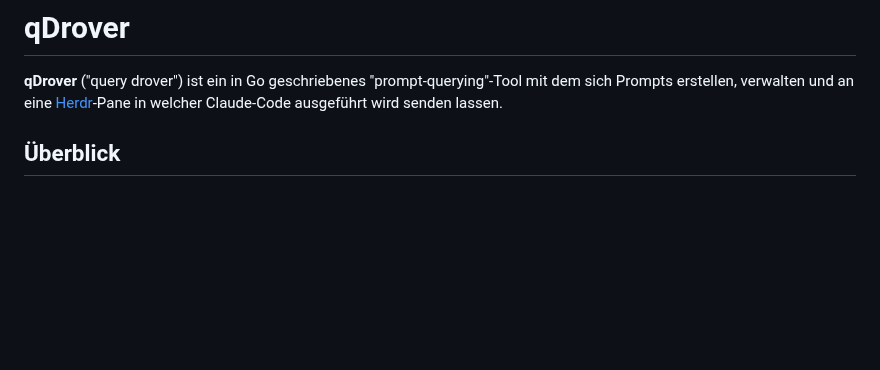
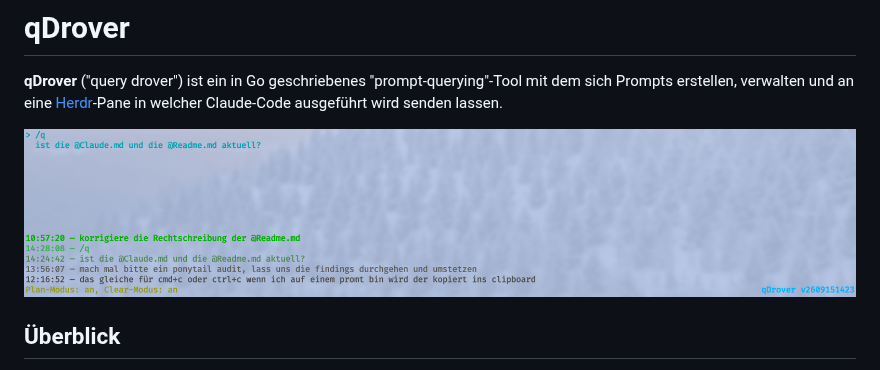
Before and after one commit to zap0xfce2/qDrover, a Markdown page: README.md, the part around the change. Drawn GitHub-style; pictures changed too: img/snapshot1.png (added); blank space fills up the shorter version.

Commit message:
docs: update README.md to include TUI screenshot

```diff
--- a/README.md
+++ b/README.md
@@ -1,6 +1,8 @@
 # qDrover
 
 **qDrover** ("query drover") ist ein in Go geschriebenes "prompt-querying"-Tool mit dem sich Prompts erstellen, verwalten und an eine [Herdr](https://herdr.dev)-Pane in welcher Claude-Code ausgeführt wird senden lassen.
+
+![qDrover TUI](img/snapshot1.png)
 
 ## Überblick
 
```
